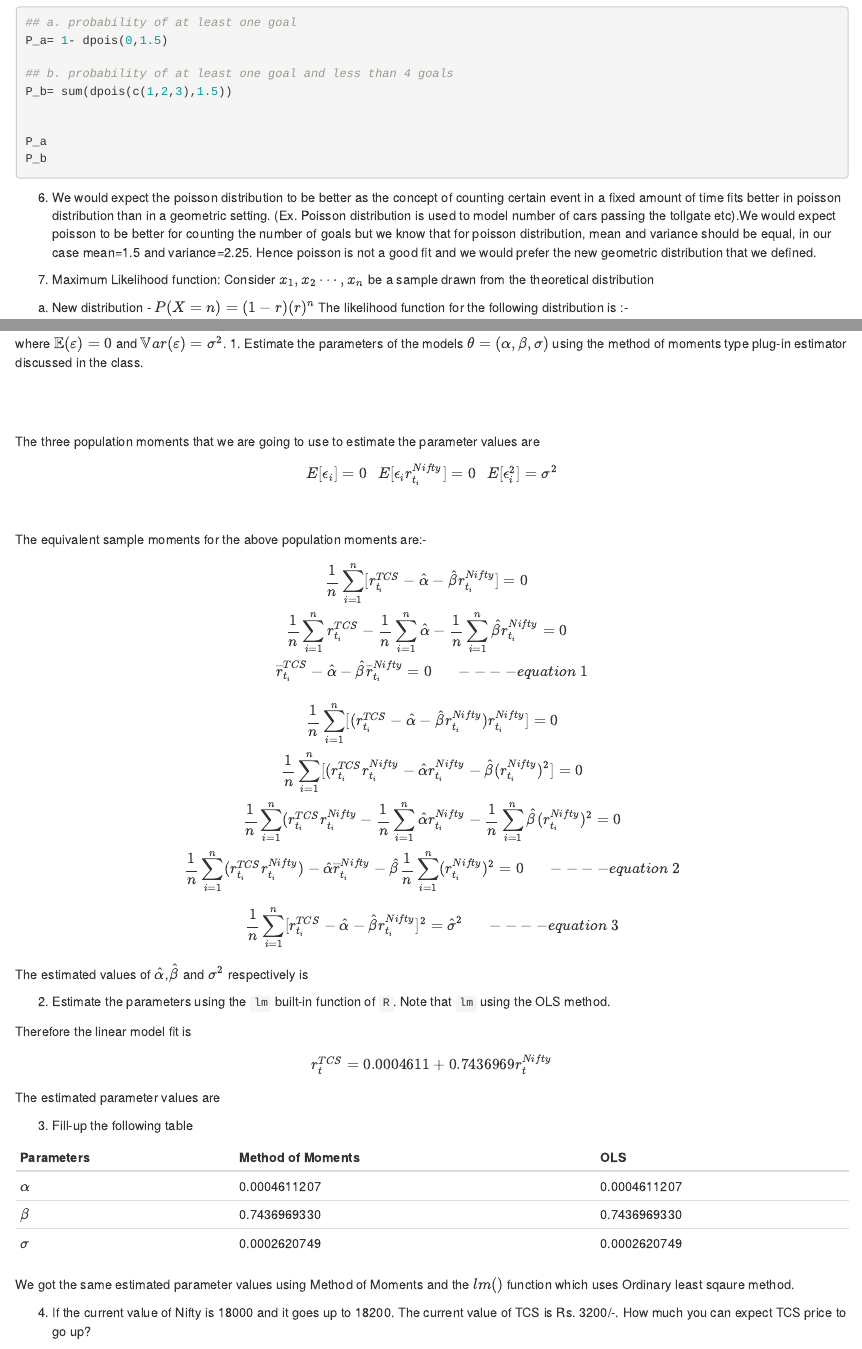
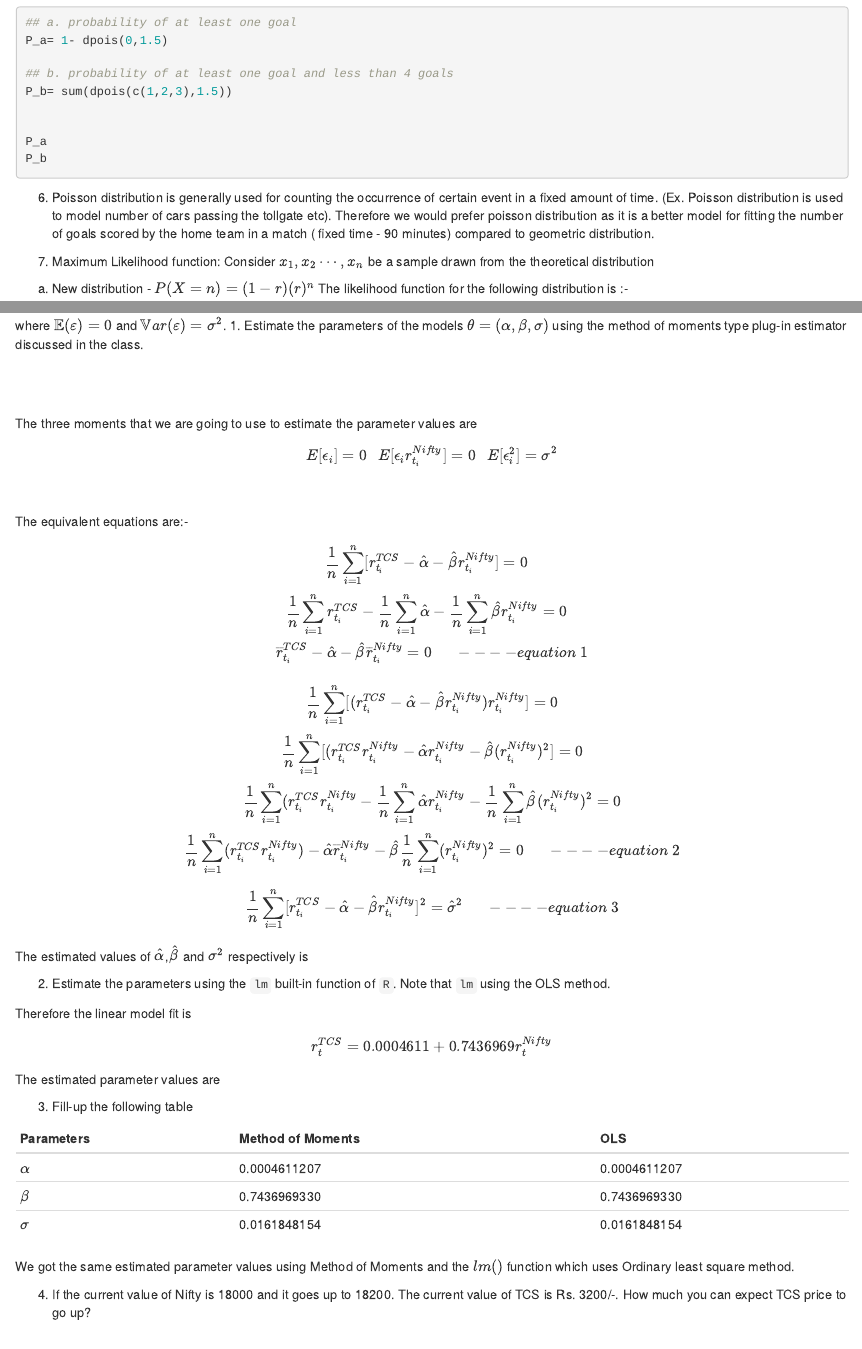
Before and after one commit to sivamanojcmi/Probability-Statistics-with-R-Assignment_manoj, an R Markdown document (Assignment 2/Assignment_02.Rmd): the page in a window 1100 px wide, from 3250 px down, and a second part further down, joined at a grey line. Rendered offline with R 4.5, knitr and Pandoc, with nearby package versions; the code chunks are not run, so their results and figures are left out.

Commit message:
Small corrections. Done with everything.

````diff
--- a/Assignment 2/Assignment_02.Rmd
+++ b/Assignment 2/Assignment_02.Rmd
@@ -157,7 +157,7 @@ P_b= sum(dpois(c(1,2,3),1.5))
 P_a
 P_b
 ```
-6. We would expect the poisson distribution to be better as the concept of counting certain event in a fixed amount of time fits better in poisson distribution than in a geometric setting. (Ex. Poisson distribution is used to model number of cars passing the tollgate etc).We would expect poisson to be better for counting the number of goals but we know that for poisson distribution, mean and variance should be equal, in our case mean=1.5 and variance=2.25. Hence poisson is not a good fit and we would prefer the new geometric distribution that we defined.
+6. Poisson distribution is generally used for counting the occurrence of  certain event in a fixed amount of time. (Ex. Poisson distribution is used to model number of cars passing the tollgate etc). Therefore we would prefer poisson distribution as it is a better model for fitting the number of goals scored by the home team in a match ( fixed time - 90 minutes) compared to geometric distribution.
 
 7. Maximum Likelihood function:
 Consider $x_1,x_2 \cdots ,x_n$ be a sample drawn from the theoretical distribution
@@ -886,12 +886,12 @@ where $\mathbb{E}(\varepsilon)=0$ and $\mathbb{V}ar(\varepsilon)=\sigma^2$.
 $$
 \\\ \\
 $$
-The three population moments that we are going to use to estimate the parameter values are
+The three moments that we are going to use to estimate the parameter values are
 $$
 E[\epsilon_i]=0 ~~~ E[\epsilon_i r_{t_i}^{Nifty} ]=0 ~~~ E[\epsilon_i^{2}]=\sigma^{2} \\\ \\
 $$
 
-The equivalent sample moments for the above population moments are:-
+The equivalent equations are:-
 
 $$
 \frac {1}{n} \sum_{i=1}^{n} [r_{t_i}^{TCS}-\hat\alpha - \hat\beta r_{t_i}^{Nifty}]=0 ~~~\\
@@ -950,9 +952,9 @@ Parameters | Method of Moments | OLS
 -----------|-------------------|-----
 $\alpha$   |   0.0004611207    | 0.0004611207
 $\beta$    |   0.7436969330    | 0.7436969330
-$\sigma$   |   0.0002620749    | 0.0002620749
+$\sigma$   |   0.0161848154    | 0.0161848154
 
-We got the same estimated parameter values using Method of Moments and the $lm()$ function which uses Ordinary least sqaure method.
+We got the same estimated parameter values using Method of Moments and the $lm()$ function which uses Ordinary least square method.
 
 4. If the current value of Nifty is 18000 and it goes up to 18200. The current value of TCS is Rs. 3200/-. How much you can expect TCS price to go up?
 
````
Also changed, not shown: Assignment 2/Assignment_02.Rmd (2 more changed lines).
